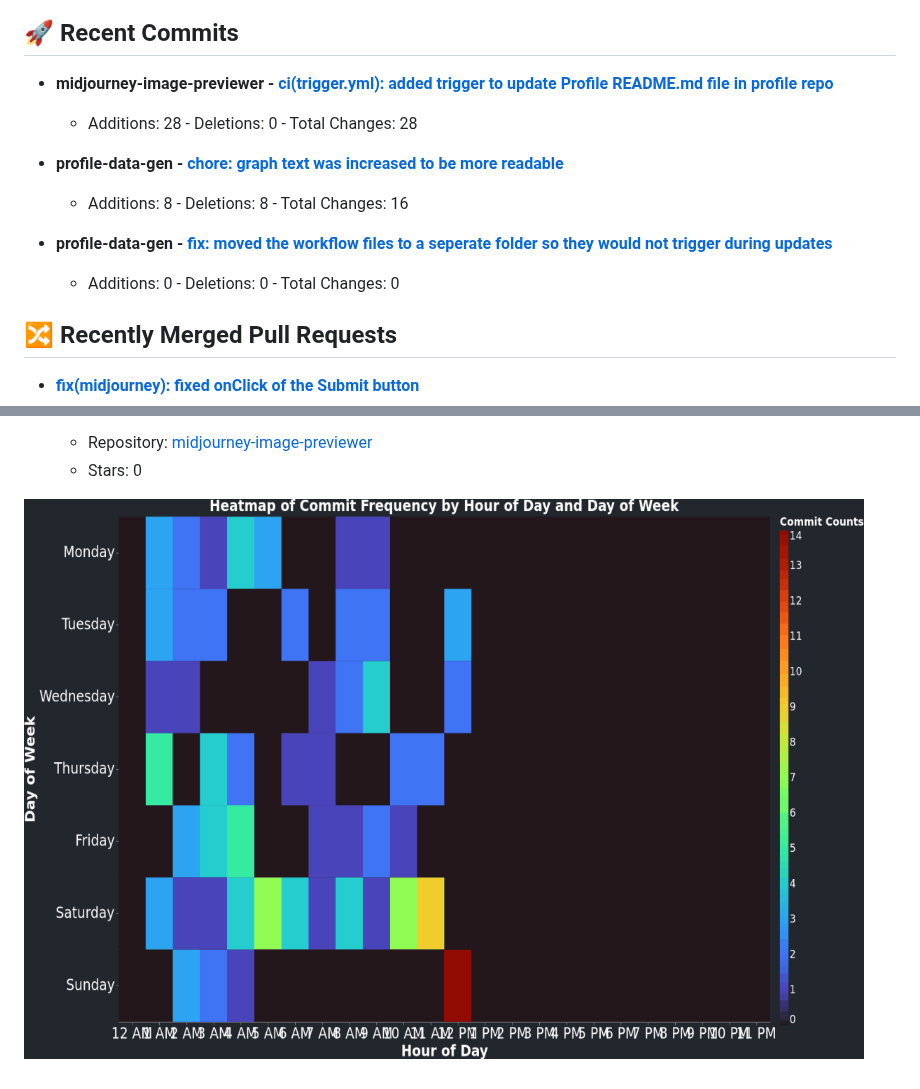
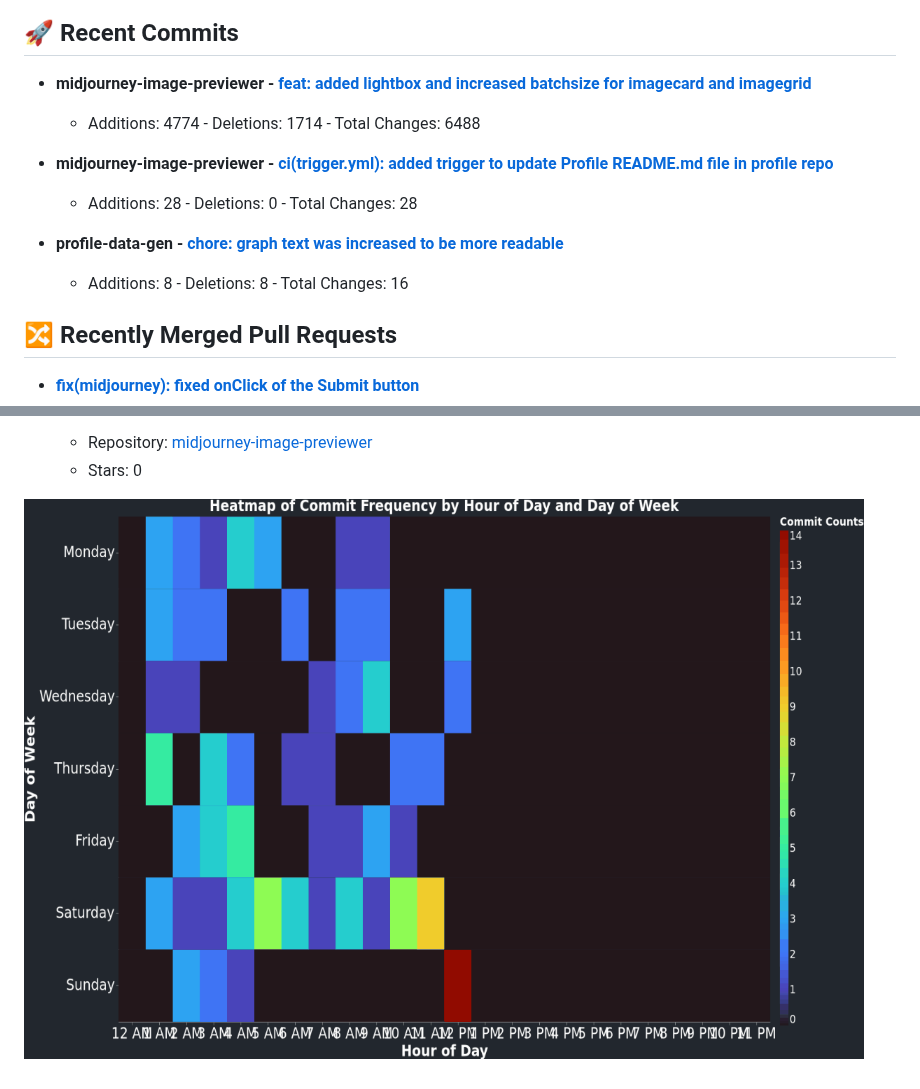
Before and after one commit to renerod1/renerod1, a Markdown page: README.md, 2 parts joined by grey strips. Rendered like a GitHub page; pictures changed too: DataVisuals/data.gif.

Commit message:
Updated data

```diff
--- a/README.md
+++ b/README.md
@@ -31,15 +31,15 @@ Here are some ideas to get you started:
 
 
 ## 🚀 Recent Commits
+
+- **midjourney-image-previewer - [feat: added lightbox and increased batchsize for imagecard and imagegrid](https://github.com/renerod1/midjourney-image-previewer/commit/da04532261f06407fa2d9a7c17586ca0f80f8308)**
+   - Additions: 4774 - Deletions: 1714 - Total Changes: 6488
 
 - **midjourney-image-previewer - [ci(trigger.yml): added trigger to update Profile README.md file in profile repo](https://github.com/renerod1/midjourney-image-previewer/commit/0a207585733734e368e9f47f05a86819e9bd284d)**
    - Additions: 28 - Deletions: 0 - Total Changes: 28
 
 - **profile-data-gen - [chore: graph text was increased to be more readable](https://github.com/renerod1/profile-data-gen/commit/36e4672508a875980186e110cfc22a7e79600b6c)**
    - Additions: 8 - Deletions: 8 - Total Changes: 16
-
-- **profile-data-gen - [fix: moved the workflow files to a seperate folder so they would not trigger during updates](https://github.com/renerod1/profile-data-gen/commit/9af4e3ba97114011eef808a0dfdc48a21e0e861c)**
-   - Additions: 0 - Deletions: 0 - Total Changes: 0
 
 ## 🔀 Recently Merged Pull Requests
 
```
Also changed, not shown: other parts of README.md (+1 -1 lines), DataVisuals/commit_heatmap.png, DataVisuals/wordcloud.png.
